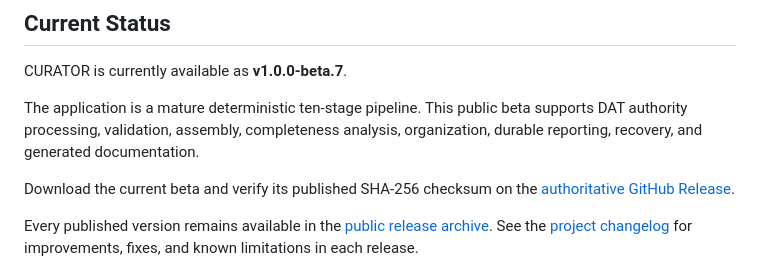
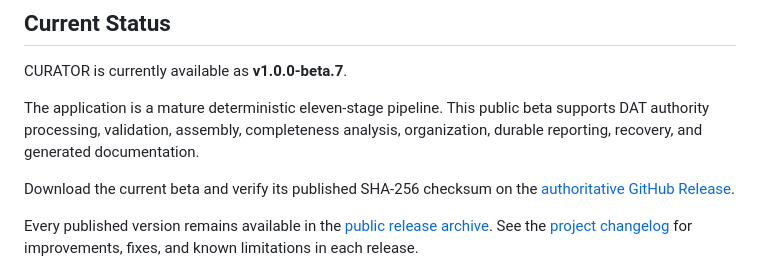
Before and after one commit to Jiraiya1969/myOrganizer-CURATOR, a Markdown page: README.md, the part around the change. Drawn GitHub-style.

Commit message:
Correct current pipeline stage count

```diff
--- a/README.md
+++ b/README.md
@@ -67,7 +67,7 @@ Document every action so collections can be reviewed, reconciled, and maintained
 
 CURATOR is currently available as **v1.0.0-beta.7**.
 
-The application is a mature deterministic ten-stage pipeline. This public beta supports DAT authority processing, validation, assembly, completeness analysis, organization, durable reporting, recovery, and generated documentation.
+The application is a mature deterministic eleven-stage pipeline. This public beta supports DAT authority processing, validation, assembly, completeness analysis, organization, durable reporting, recovery, and generated documentation.
 
 Download the current beta and verify its published SHA-256 checksum on the
 [authoritative GitHub Release](https://github.com/Jiraiya1969/myOrganizer-CURATOR/releases/tag/v1.0.0-beta.7).
```
